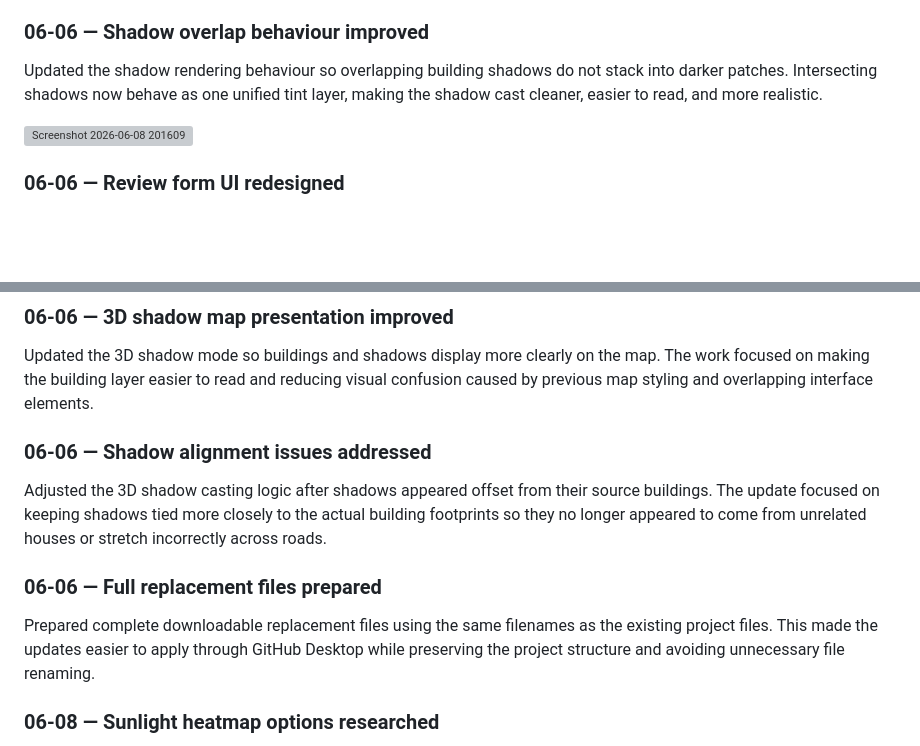
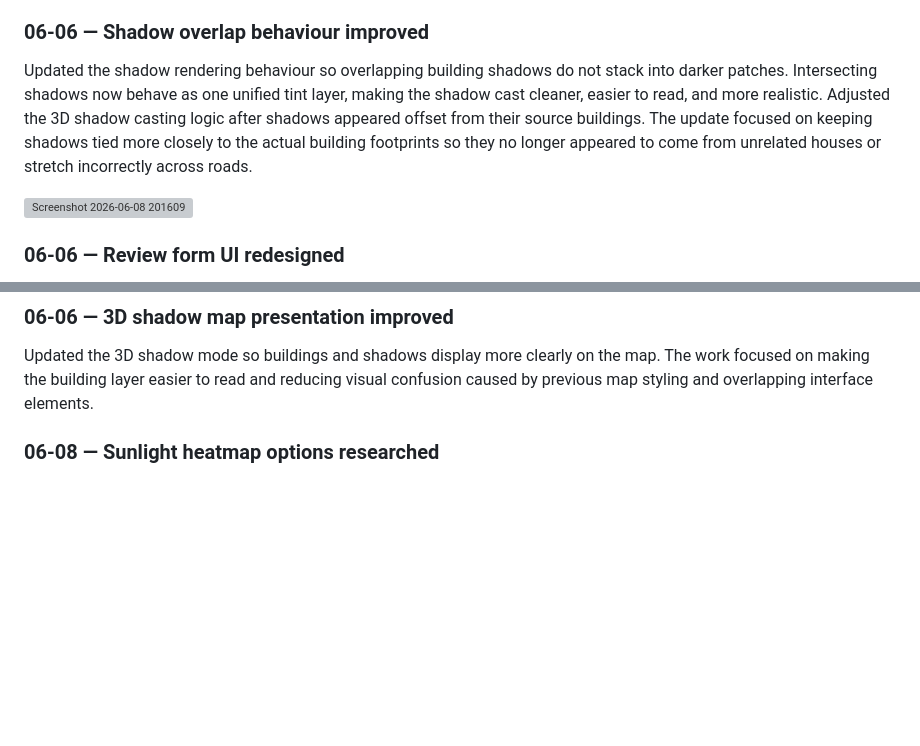
Before and after one commit to ChristianParnell/Flatwise.nz, a Markdown page: README.md, 2 parts joined by grey strips. Drawn GitHub-style; blank space fills up the shorter version; grey boxes are pictures that could not be loaded.

```diff
--- a/README.md
+++ b/README.md
@@ -168,6 +165,7 @@ Separated realistic satellite imagery into its own map mode instead of forcing i
 ### 06-06 — Shadow overlap behaviour improved
 
 Updated the shadow rendering behaviour so overlapping building shadows do not stack into darker patches. Intersecting shadows now behave as one unified tint layer, making the shadow cast cleaner, easier to read, and more realistic.
+Adjusted the 3D shadow casting logic after shadows appeared offset from their source buildings. The update focused on keeping shadows tied more closely to the actual building footprints so they no longer appeared to come from unrelated houses or stretch incorrectly across roads.
 
 <img width="761" height="489" alt="Screenshot 2026-06-08 201609" src="https://github.com/user-attachments/assets/7741cf40-e187-4a16-a624-de01fd036e59" />
 
@@ -193,14 +191,6 @@ Removed the beige sunlight estimate panel when 3D shadow cast mode is active. Th
 ### 06-06 — 3D shadow map presentation improved
 
 Updated the 3D shadow mode so buildings and shadows display more clearly on the map. The work focused on making the building layer easier to read and reducing visual confusion caused by previous map styling and overlapping interface elements.
-
-### 06-06 — Shadow alignment issues addressed
-
-Adjusted the 3D shadow casting logic after shadows appeared offset from their source buildings. The update focused on keeping shadows tied more closely to the actual building footprints so they no longer appeared to come from unrelated houses or stretch incorrectly across roads.
-
-### 06-06 — Full replacement files prepared
-
-Prepared complete downloadable replacement files using the same filenames as the existing project files. This made the updates easier to apply through GitHub Desktop while preserving the project structure and avoiding unnecessary file renaming.
 
 ### 06-08 — Sunlight heatmap options researched
 
```
Also changed, not shown: other parts of README.md (+0 -3 lines).
